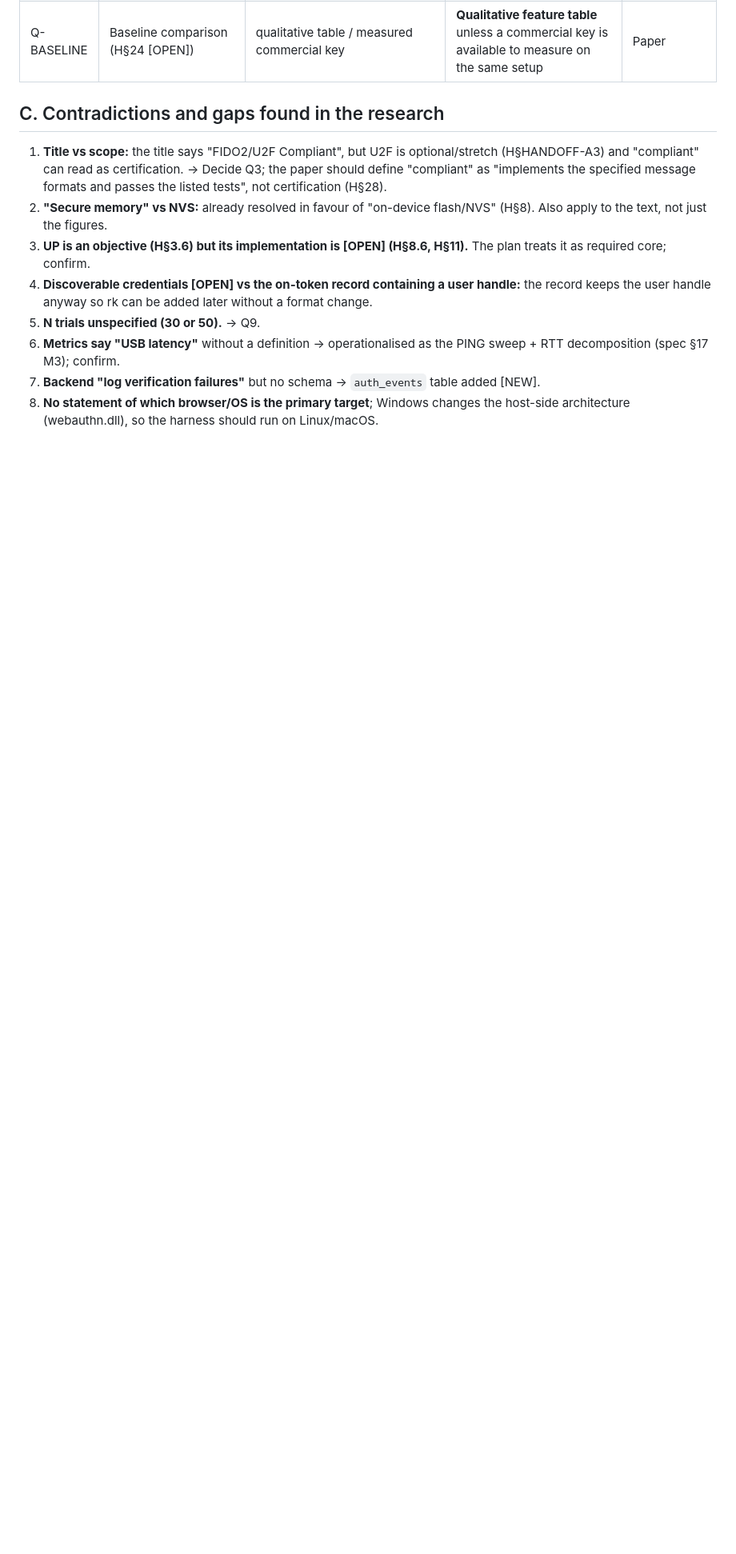
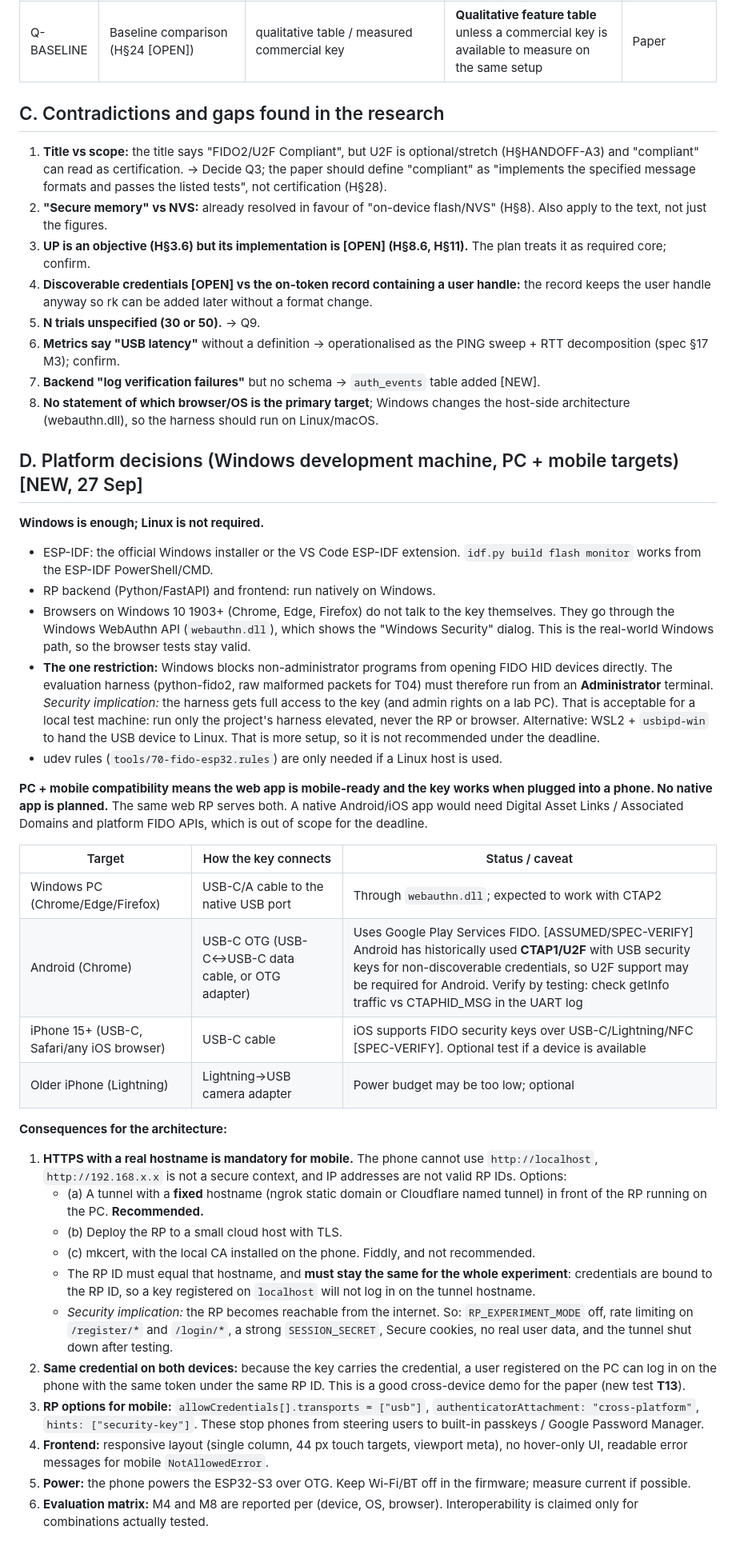
Before and after one commit to Aakash1111111/FIDO2, a Markdown page: RISKS_AND_OPEN_QUESTIONS.md, the part around one of its changes. Shown at 80% size. GitHub-like rendering; blank space fills up the shorter version.

Commit message:
Document Windows development path and PC + mobile targets
Windows is sufficient (harness needs an admin terminal for raw FIDO HID);
mobile support requires a stable HTTPS hostname for the RP, raises U2F
priority for Android, and adds cross-device test T13.

Co-Authored-By: Claude Opus 5.5 <noreply@anthropic.com>
Claude-Session: https://claude.ai/code/session_01EqTcuUrowNoa4L98wVfqiu

```diff
--- a/RISKS_AND_OPEN_QUESTIONS.md
+++ b/RISKS_AND_OPEN_QUESTIONS.md
@@ -67,3 +67,34 @@ No workaround listed here is implemented until its security implications have be
 6. **Metrics say "USB latency"** without a definition → operationalised as the PING sweep + RTT decomposition (spec §17 M3); confirm.
 7. **Backend "log verification failures"** but no schema → `auth_events` table added [NEW].
 8. **No statement of which browser/OS is the primary target**; Windows changes the host-side architecture (webauthn.dll), so the harness should run on Linux/macOS.
+
+## D. Platform decisions (Windows development machine, PC + mobile targets) [NEW, 27 Sep]
+
+**Windows is enough; Linux is not required.**
+- ESP-IDF: the official Windows installer or the VS Code ESP-IDF extension. `idf.py build flash monitor` works from the ESP-IDF PowerShell/CMD.
+- RP backend (Python/FastAPI) and frontend: run natively on Windows.
+- Browsers on Windows 10 1903+ (Chrome, Edge, Firefox) do not talk to the key themselves. They go through the Windows WebAuthn API (`webauthn.dll`), which shows the "Windows Security" dialog. This is the real-world Windows path, so the browser tests stay valid.
+- **The one restriction:** Windows blocks non-administrator programs from opening FIDO HID devices directly. The evaluation harness (python-fido2, raw malformed packets for T04) must therefore run from an **Administrator** terminal. *Security implication:* the harness gets full access to the key (and admin rights on a lab PC). That is acceptable for a local test machine: run only the project's harness elevated, never the RP or browser. Alternative: WSL2 + `usbipd-win` to hand the USB device to Linux. That is more setup, so it is not recommended under the deadline.
+- udev rules (`tools/70-fido-esp32.rules`) are only needed if a Linux host is used.
+
+**PC + mobile compatibility means the web app is mobile-ready and the key works when plugged into a phone. No native app is planned.** The same web RP serves both. A native Android/iOS app would need Digital Asset Links / Associated Domains and platform FIDO APIs, which is out of scope for the deadline.
+
+| Target | How the key connects | Status / caveat |
+|---|---|---|
+| Windows PC (Chrome/Edge/Firefox) | USB-C/A cable to the native USB port | Through `webauthn.dll`; expected to work with CTAP2 |
+| Android (Chrome) | USB-C OTG (USB-C↔USB-C data cable, or OTG adapter) | Uses Google Play Services FIDO. [ASSUMED/SPEC-VERIFY] Android has historically used **CTAP1/U2F** with USB security keys for non-discoverable credentials, so U2F support may be required for Android. Verify by testing: check getInfo traffic vs CTAPHID_MSG in the UART log |
+| iPhone 15+ (USB-C, Safari/any iOS browser) | USB-C cable | iOS supports FIDO security keys over USB-C/Lightning/NFC [SPEC-VERIFY]. Optional test if a device is available |
+| Older iPhone (Lightning) | Lightning→USB camera adapter | Power budget may be too low; optional |
+
+**Consequences for the architecture:**
+1. **HTTPS with a real hostname is mandatory for mobile.** The phone cannot use `http://localhost`, `http://192.168.x.x` is not a secure context, and IP addresses are not valid RP IDs. Options:
+   - (a) A tunnel with a **fixed** hostname (ngrok static domain or Cloudflare named tunnel) in front of the RP running on the PC. **Recommended.**
+   - (b) Deploy the RP to a small cloud host with TLS.
+   - (c) mkcert, with the local CA installed on the phone. Fiddly, and not recommended.
+   - The RP ID must equal that hostname, and **must stay the same for the whole experiment**: credentials are bound to the RP ID, so a key registered on `localhost` will not log in on the tunnel hostname.
+   - *Security implication:* the RP becomes reachable from the internet. So: `RP_EXPERIMENT_MODE` off, rate limiting on `/register/*` and `/login/*`, a strong `SESSION_SECRET`, Secure cookies, no real user data, and the tunnel shut down after testing.
+2. **Same credential on both devices:** because the key carries the credential, a user registered on the PC can log in on the phone with the same token under the same RP ID. This is a good cross-device demo for the paper (new test **T13**).
+3. **RP options for mobile:** `allowCredentials[].transports = ["usb"]`, `authenticatorAttachment: "cross-platform"`, `hints: ["security-key"]`. These stop phones from steering users to built-in passkeys / Google Password Manager.
+4. **Frontend:** responsive layout (single column, 44 px touch targets, viewport meta), no hover-only UI, readable error messages for mobile `NotAllowedError`.
+5. **Power:** the phone powers the ESP32-S3 over OTG. Keep Wi-Fi/BT off in the firmware; measure current if possible.
+6. **Evaluation matrix:** M4 and M8 are reported per (device, OS, browser). Interoperability is claimed only for combinations actually tested.
```
Also changed, not shown: other parts of RISKS_AND_OPEN_QUESTIONS.md (+2 -2 lines), PROJECT_SPECIFICATION.md (+3 -1 lines).
